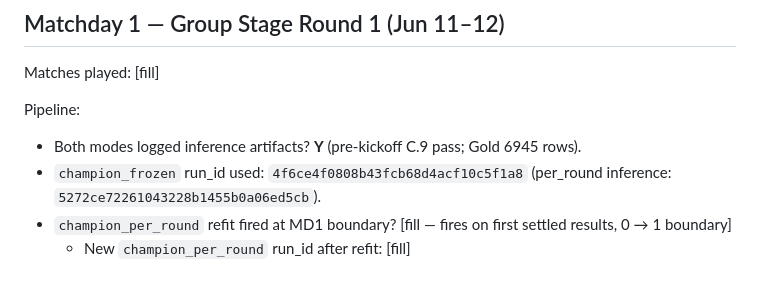
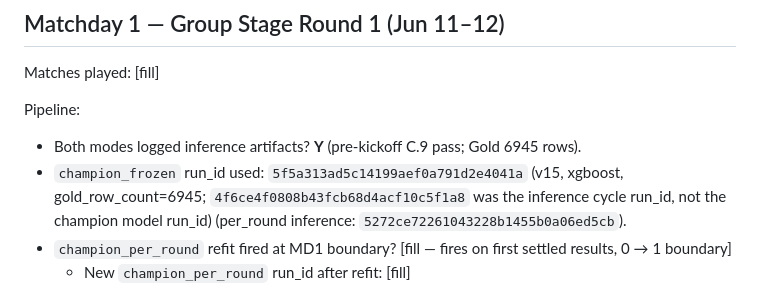
Before and after one commit to tomppa999/MLOps_FootballWCPredictor, a Markdown page: docs/notes/wc_live.md, the part around the change. Rendered like a GitHub page.

Commit message:
doc: updated wc_live.md

```diff
--- a/docs/notes/wc_live.md
+++ b/docs/notes/wc_live.md
@@ -26,7 +26,7 @@ Matches played: [fill]
 
 Pipeline:
 - Both modes logged inference artifacts? **Y** (pre-kickoff C.9 pass; Gold 6945 rows).
-- `champion_frozen` run_id used: `4f6ce4f0808b43fcb68d4acf10c5f1a8` (per_round inference: `5272ce72261043228b1455b0a06ed5cb`).
+- `champion_frozen` run_id used: `5f5a313ad5c14199aef0a791d2e4041a` (v15, xgboost, gold_row_count=6945; `4f6ce4f0808b43fcb68d4acf10c5f1a8` was the inference cycle run_id, not the champion model run_id) (per_round inference: `5272ce72261043228b1455b0a06ed5cb`).
 - `champion_per_round` refit fired at MD1 boundary? [fill — fires on first settled results, 0 → 1 boundary]
   - New `champion_per_round` run_id after refit: [fill]
   - Gold rows at refit time: [fill]
```
